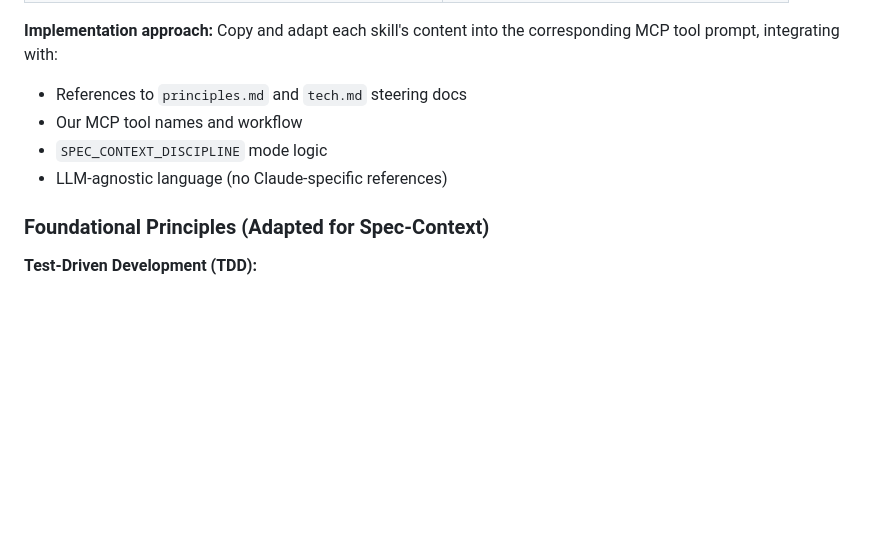
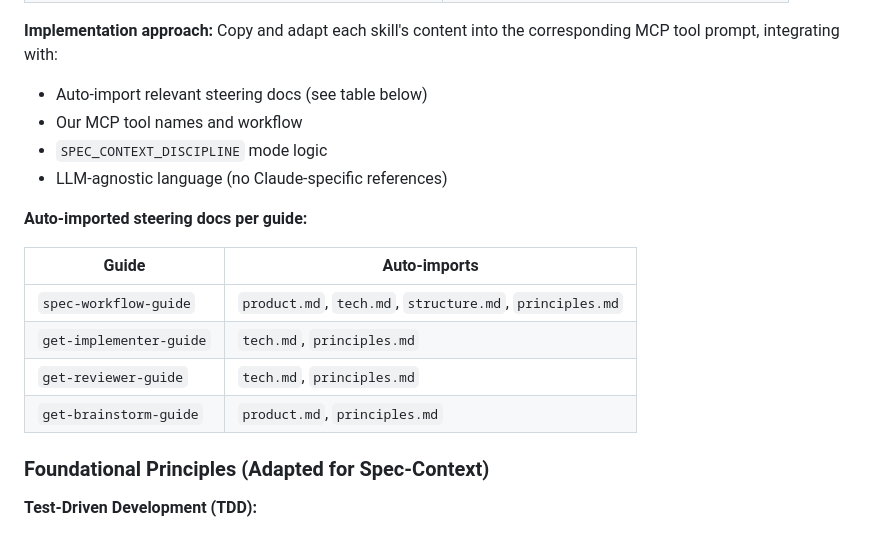
Before and after one commit to madebymlai/spec-context-mcp, a Markdown page: docs/plans/2026-02-05-discipline-workflow-design.md, the part around the change. GitHub-like rendering; blank space fills up the shorter version.

Commit message:
Document auto-imported steering docs per guide

```diff
--- a/docs/plans/2026-02-05-discipline-workflow-design.md
+++ b/docs/plans/2026-02-05-discipline-workflow-design.md
@@ -18,10 +18,19 @@ The following skills are adapted into the MCP tool prompts (`get-implementer-gui
 | `superpowers/skills/brainstorming` | `get-brainstorm-guide` |
 
 **Implementation approach:** Copy and adapt each skill's content into the corresponding MCP tool prompt, integrating with:
-- References to `principles.md` and `tech.md` steering docs
+- Auto-import relevant steering docs (see table below)
 - Our MCP tool names and workflow
 - `SPEC_CONTEXT_DISCIPLINE` mode logic
 - LLM-agnostic language (no Claude-specific references)
+
+**Auto-imported steering docs per guide:**
+
+| Guide | Auto-imports |
+|-------|--------------|
+| `spec-workflow-guide` | `product.md`, `tech.md`, `structure.md`, `principles.md` |
+| `get-implementer-guide` | `tech.md`, `principles.md` |
+| `get-reviewer-guide` | `tech.md`, `principles.md` |
+| `get-brainstorm-guide` | `product.md`, `principles.md` |
 
 ### Foundational Principles (Adapted for Spec-Context)
 
```
